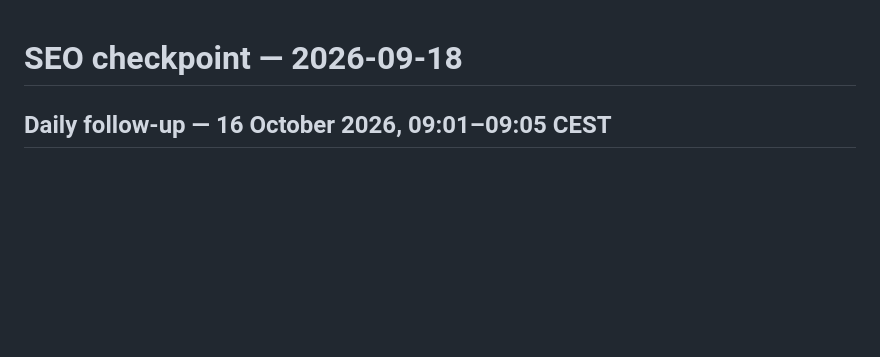
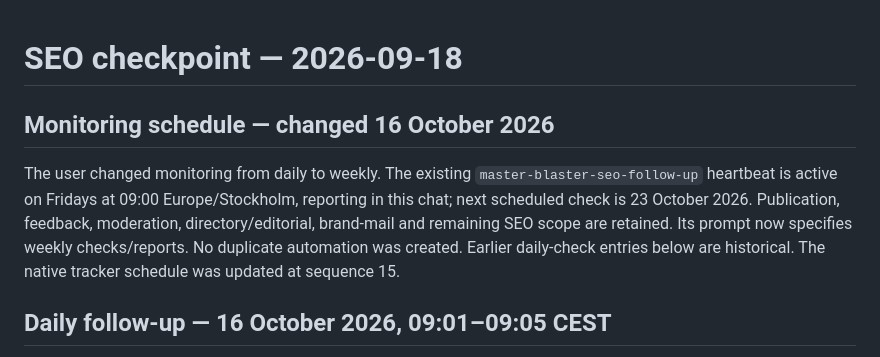
Before and after one commit to namizarringhalam-hub/MasterBlaster, a Markdown page: docs/seo-checkpoint.md, the part around the change. Drawn GitHub-style; blank space fills up the shorter version.

```diff
--- a/docs/seo-checkpoint.md
+++ b/docs/seo-checkpoint.md
@@ -1,4 +1,9 @@
 # SEO checkpoint — 2026-09-18
+
+## Monitoring schedule — changed 16 October 2026
+
+The user changed monitoring from daily to weekly. The existing `master-blaster-seo-follow-up` heartbeat is active on Fridays at 09:00 Europe/Stockholm, reporting in this chat; next scheduled check is 23 October 2026. Publication, feedback, moderation, directory/editorial, brand-mail and remaining SEO scope are retained. Its prompt now specifies weekly checks/reports. No duplicate automation was created. Earlier daily-check entries below are historical. The native tracker schedule was updated at sequence 15.
+
 
 ## Daily follow-up — 16 October 2026, 09:01–09:05 CEST
 
```
Also changed, not shown: docs/community-outreach-targets.md (+5 -0 lines).
